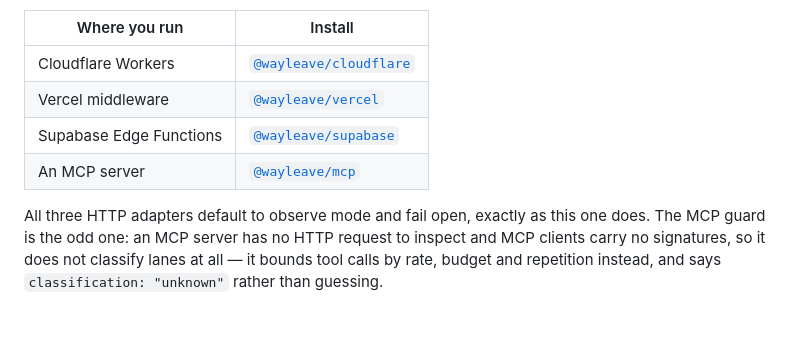
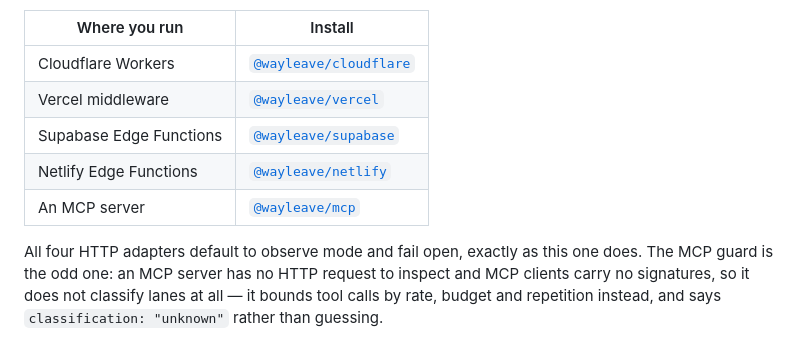
Before and after one commit to gibrancorbin11-hub/wayleave, a Markdown page: README.md, the part around the change. Rendered like a GitHub page.

Commit message:
@wayleave/netlify goes back in the table, now that it exists
I wrote this row earlier, checked the registry before committing, found the
package was not published, and pulled it rather than ship a README pointing at
a 404. It is published now — 0.2.0, with a trusted publisher registered — so
it goes back.

Every package named in that table was re-checked against the registry just
now rather than assumed, which is the habit that caught it the first time.

Co-Authored-By: Claude Opus 5 (1M context) <noreply@anthropic.com>

```diff
--- a/README.md
+++ b/README.md
@@ -64,9 +64,10 @@ the same way:
 | Cloudflare Workers | [`@wayleave/cloudflare`](https://www.npmjs.com/package/@wayleave/cloudflare) |
 | Vercel middleware | [`@wayleave/vercel`](https://www.npmjs.com/package/@wayleave/vercel) |
 | Supabase Edge Functions | [`@wayleave/supabase`](https://www.npmjs.com/package/@wayleave/supabase) |
+| Netlify Edge Functions | [`@wayleave/netlify`](https://www.npmjs.com/package/@wayleave/netlify) |
 | An MCP server | [`@wayleave/mcp`](https://www.npmjs.com/package/@wayleave/mcp) |
 
-All three HTTP adapters default to observe mode and fail open, exactly as this
+All four HTTP adapters default to observe mode and fail open, exactly as this
 one does. The MCP guard is the odd one: an MCP server has no HTTP request to
 inspect and MCP clients carry no signatures, so it does not classify lanes at
 all — it bounds tool calls by rate, budget and repetition instead, and says
```
